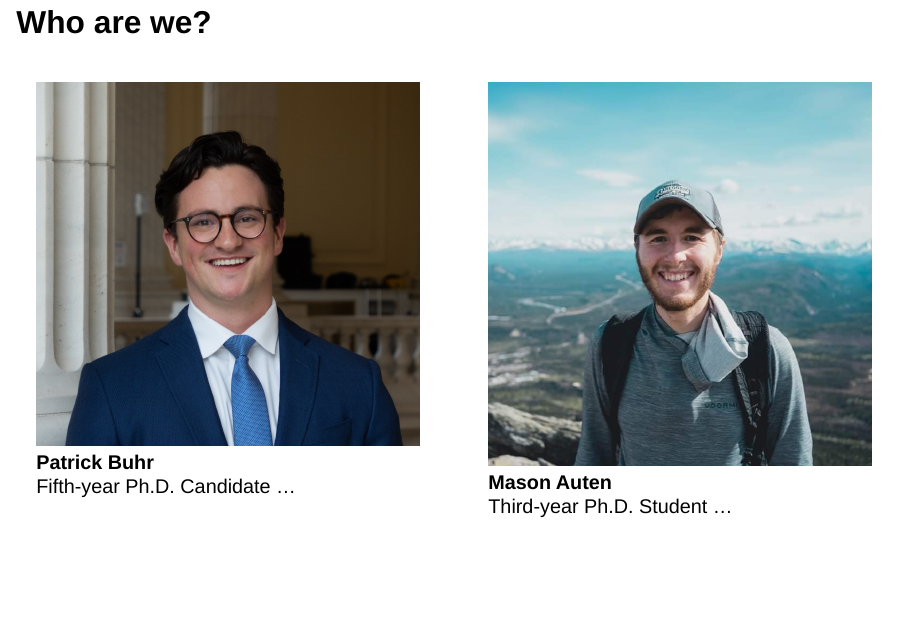
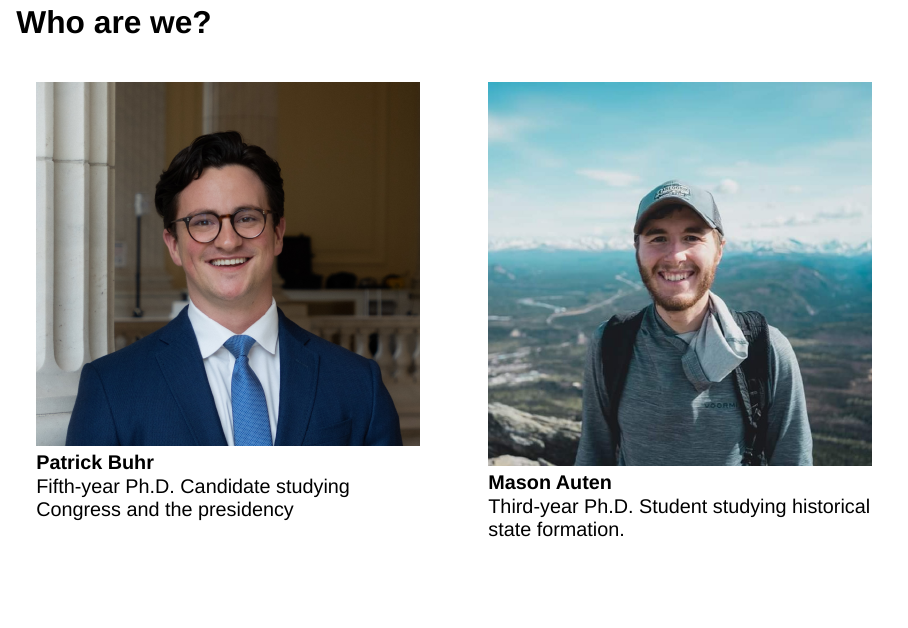
Before and after one commit to Mason-auten/intro_grad_research, a Quarto document (slides/day1/introduction.qmd): page 3 of 37. Rendered offline with R 4.5, knitr and Pandoc in place of Quarto, with nearby package versions; drawn as Slidy slides in place of the format the file asks for.

Commit message:
testing whether this commits.

```diff
--- a/slides/day1/introduction.qmd
+++ b/slides/day1/introduction.qmd
@@ -33,13 +33,13 @@ self-contained: true
 ::: column
 ![](images/professional\ headshot\ \(2\).jpg)
 **Patrick Buhr**
-Fifth-year Ph.D. Candidate …
+Fifth-year Ph.D. Candidate studying Congress and the presidency
 :::
 
 ::: column
 ![](images/mason_headshot.JPG)
 **Mason Auten**
-Third-year Ph.D. Student …
+Third-year Ph.D. Student studying historical state formation.
 :::
 
 :::
```
